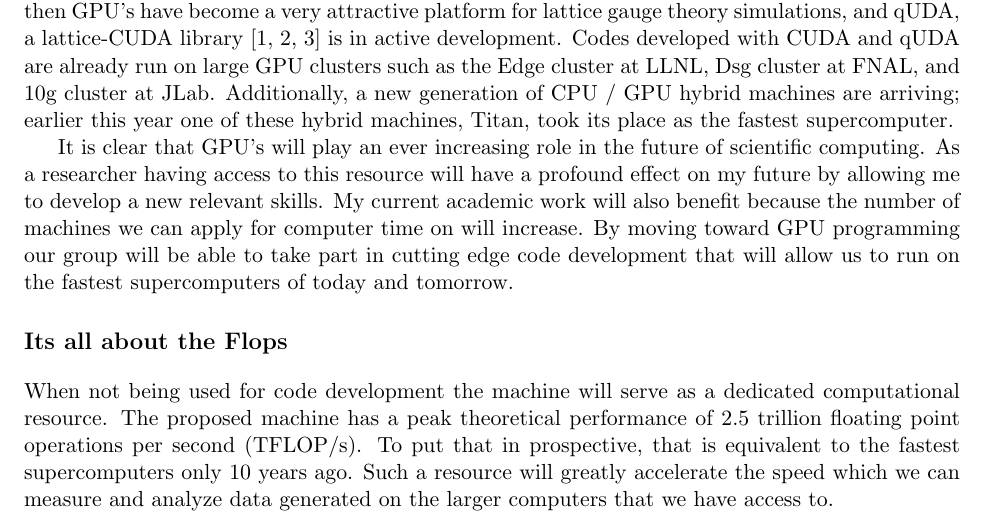
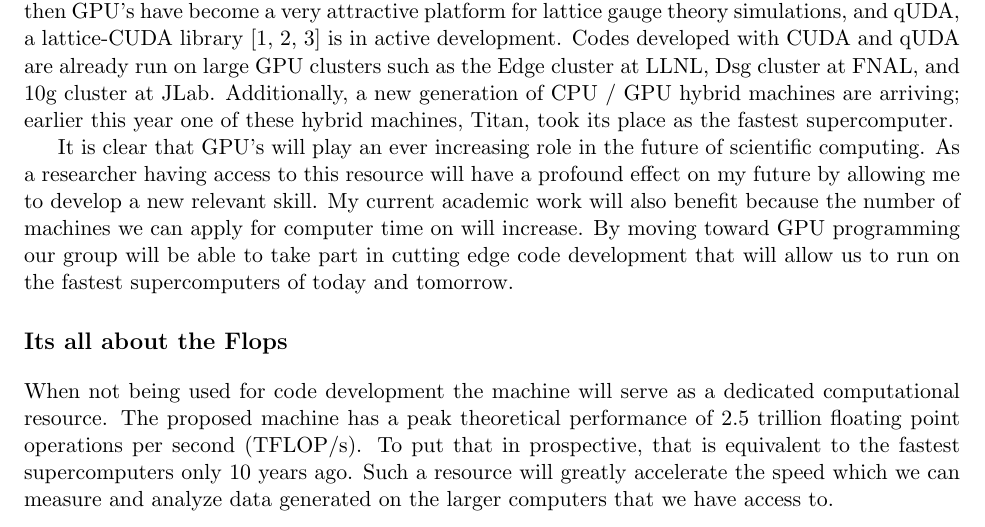
Before and after one commit to DeltaP/dean-grant, a LaTeX document (proposal.tex): part of page 1 of 2, cut so that both start at the same text. Compiled offline with pdfLaTeX.

Commit message:
commit before pull

```diff
--- a/proposal.tex
+++ b/proposal.tex
@@ -26,7 +26,7 @@
   Additionally, a new generation of CPU / GPU hybrid machines are arriving; earlier this year one of these hybrid machines, Titan, took its place as the fastest supercomputer.
 
   It is clear that GPU's will play an ever increasing role in the future of scientific computing.
-  As a researcher having access to this resource will have a profound effect on my future by allowing me to develop a new relevant skills.
+  As a researcher having access to this resource will have a profound effect on my future by allowing me to develop a new relevant skill.
   My current academic work will also benefit because the number of machines we can apply for computer time on will increase.
   By moving toward GPU programming our group will be able to take part in cutting edge code development that will allow us to run on the fastest supercomputers of today and tomorrow.
 
```
